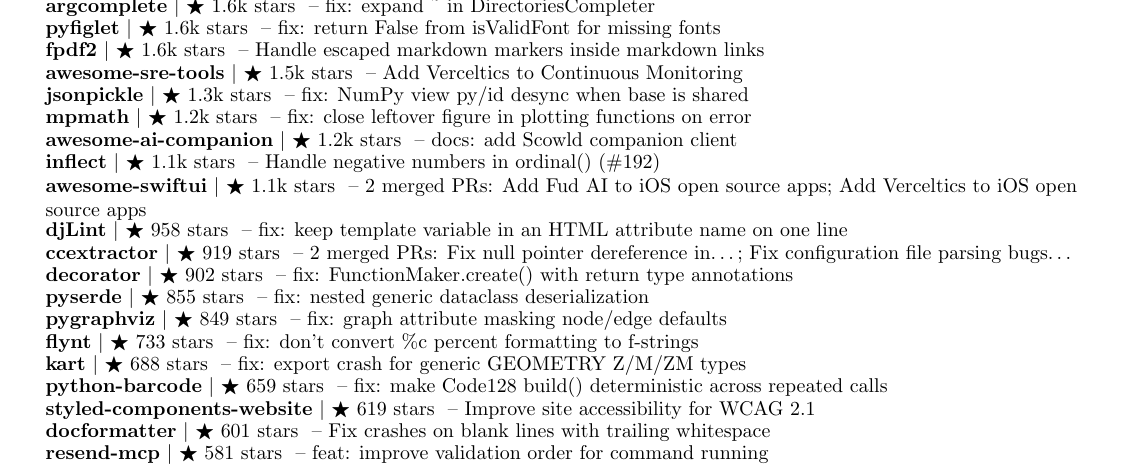
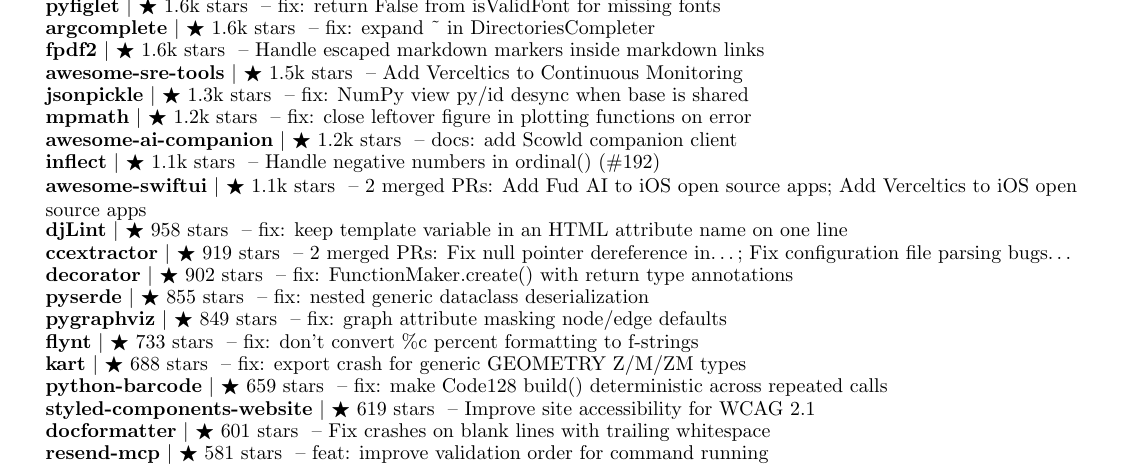
Before and after one commit to apoorvdarshan/apoorvdarshan, a LaTeX CV (resume/Apoorv_Darshan_Resume.tex): part of page 4 of 5, cut so that both start at the same text. Compiled offline with pdfLaTeX.

Commit message:
Refresh profile, website, resume and download history
Co-authored-by: github-actions[bot] <41898282+github-actions[bot]@users.noreply.github.com>

```diff
--- a/resume/Apoorv_Darshan_Resume.tex
+++ b/resume/Apoorv_Darshan_Resume.tex
@@ -369,8 +369,8 @@
       \resumeProjectHeading{\textbf{\href{https://github.com/jaywcjlove/awesome-swift-macos-apps/pulls?q=is\%3Apr\%20is\%3Amerged\%20author\%3Aapoorvdarshan}{awesome-swift-macos-apps}} $|$ {\small $\bigstar$ 1.8k stars} \textnormal{ -- 2 merged PRs: Add Coincide to AI; Add TetherShot}}{}
       \resumeProjectHeading{\textbf{\href{https://github.com/simplejson/simplejson/pull/381}{simplejson}} $|$ {\small $\bigstar$ 1.7k stars} \textnormal{ -- fix: handle non-finite Decimal values like floats in the encoder}}{}
       \resumeProjectHeading{\textbf{\href{https://github.com/Flux159/mcp-server-kubernetes/pull/320}{mcp-server-kubernetes}} $|$ {\small $\bigstar$ 1.6k stars} \textnormal{ -- fix: sync server metadata version with published package}}{}
+      \resumeProjectHeading{\textbf{\href{https://github.com/pwaller/pyfiglet/pull/161}{pyfiglet}} $|$ {\small $\bigstar$ 1.6k stars} \textnormal{ -- fix: return False from isValidFont for missing fonts}}{}
       \resumeProjectHeading{\textbf{\href{https://github.com/kislyuk/argcomplete/pull/553}{argcomplete}} $|$ {\small $\bigstar$ 1.6k stars} \textnormal{ -- fix: expand \textasciitilde{} in DirectoriesCompleter}}{}
-      \resumeProjectHeading{\textbf{\href{https://github.com/pwaller/pyfiglet/pull/161}{pyfiglet}} $|$ {\small $\bigstar$ 1.6k stars} \textnormal{ -- fix: return False from isValidFont for missing fonts}}{}
       \resumeProjectHeading{\textbf{\href{https://github.com/py-pdf/fpdf2/pull/1883}{fpdf2}} $|$ {\small $\bigstar$ 1.6k stars} \textnormal{ -- Handle escaped markdown markers inside markdown links}}{}
       \resumeProjectHeading{\textbf{\href{https://github.com/SquadcastHub/awesome-sre-tools/pull/208}{awesome-sre-tools}} $|$ {\small $\bigstar$ 1.5k stars} \textnormal{ -- Add Verceltics to Continuous Monitoring}}{}
       \resumeProjectHeading{\textbf{\href{https://github.com/jsonpickle/jsonpickle/pull/612}{jsonpickle}} $|$ {\small $\bigstar$ 1.3k stars} \textnormal{ -- fix: NumPy view py/id desync when base is shared}}{}
```
Also changed, not shown: README.md, resume/Apoorv_Darshan_Resume.pdf, 10 other files.
